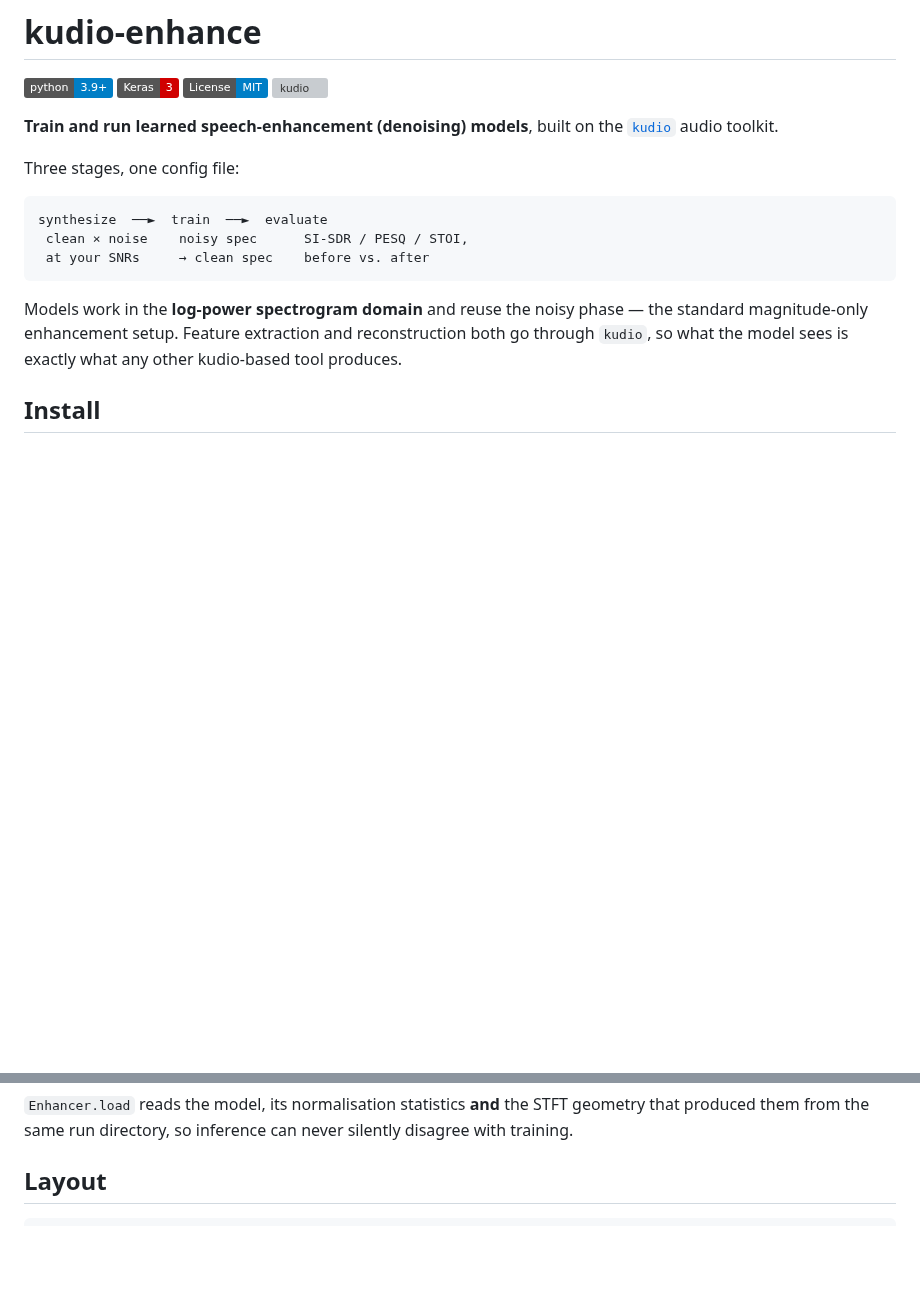
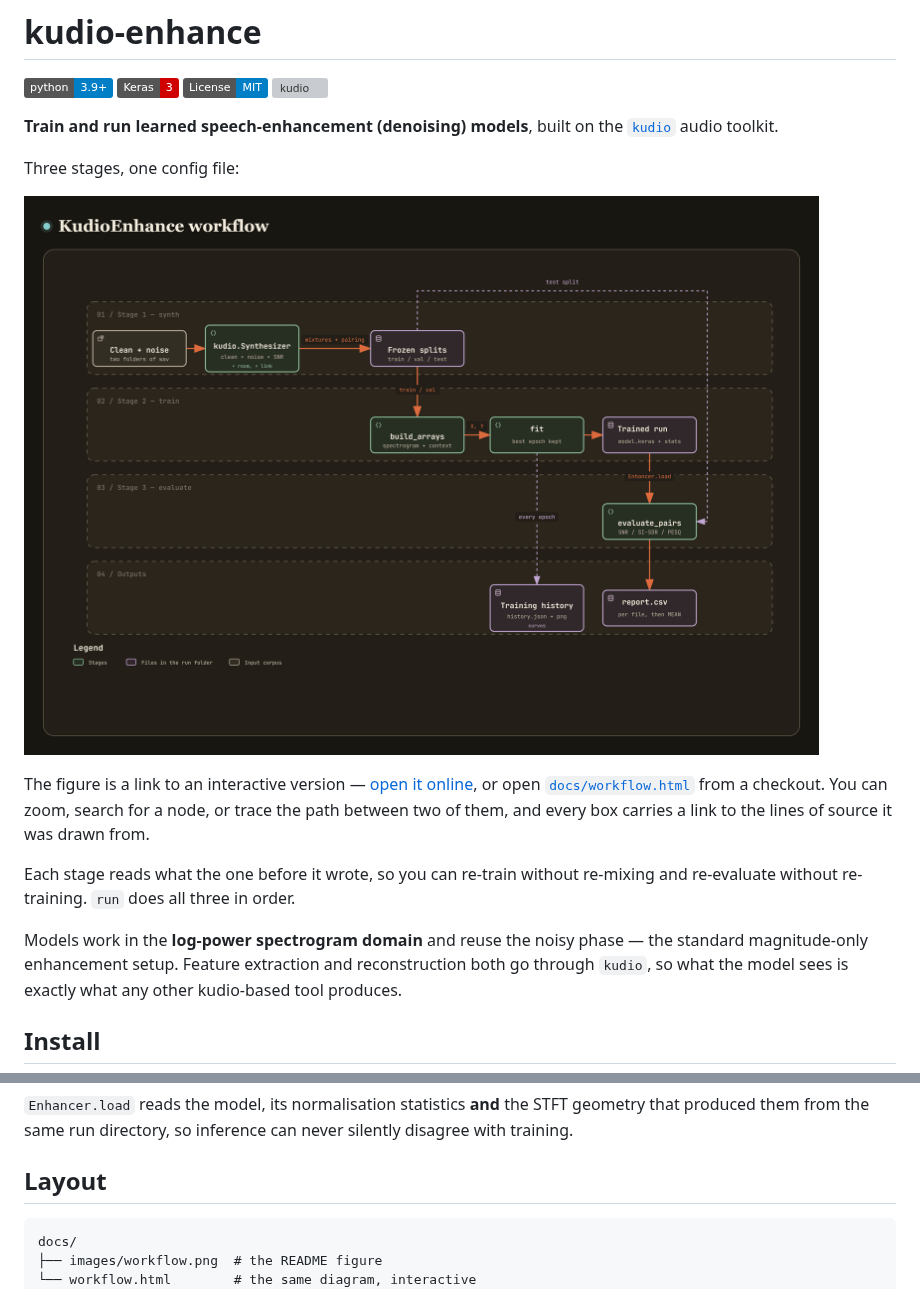
Before and after one commit to recklight/KudioEnhance, a Markdown page: README.md, 2 parts joined by grey strips. Rendered like a GitHub page; pictures changed too: docs/images/workflow.png (added); badges without logos; blank space fills up the shorter version; grey boxes are pictures that could not be loaded.

Commit message:
A workflow diagram for the three stages, and the setuptools floor
The README opened with the three stage names in ASCII and left everything
between them unsaid. The figure says what each stage writes and what the next
one reads: the mixtures and the pairing recorded with them, the frozen
train/val/test split, the checkpoint and the standardiser beside it, the
report. It also carries the one dependency the ASCII could not -- `evaluate`
re-reads the test split frozen back in stage 1, which is what keeps the score
away from anything the model trained on.

`docs/workflow.html` is the same diagram, interactive: zoom, search for a node,
trace the path between two of them. Every box links to the lines of source it
was drawn from, at the revision they were read, so a box that stops matching
the code can be seen to have stopped rather than quietly misleading someone.
The viewer embedded in that page is MIT-licensed and carries its notice at the
top of the file.

Separately, the build floor said 64 while `pyproject.toml` declares the licence
in the PEP 639 form -- `license = "MIT"` beside `license-files` -- which
setuptools only understands from 77.0.0. Below that it refuses the file rather
than falling back: building at setuptools 76.1.0 stops with `configuration
error: project.license must be valid exactly by one definition (2 matches
found)`, since an SPDX string satisfies both the string form and the table form
at once. 77.0.3 builds it. This project is not on PyPI either, so a checkout
and `pip install -e .` is the path that hits it.

92 passed.

````diff
--- a/README.md
+++ b/README.md
@@ -10,11 +10,12 @@
 
 Three stages, one config file:
 
-```
-synthesize  ──►  train  ──►  evaluate
- clean × noise    noisy spec      SI-SDR / PESQ / STOI,
- at your SNRs     → clean spec    before vs. after
-```
+[![KudioEnhance workflow](docs/images/workflow.png)](https://raw.githack.com/recklight/KudioEnhance/master/docs/workflow.html?theme=dark)
+
+The figure is a link to an interactive version — [open it online](https://raw.githack.com/recklight/KudioEnhance/master/docs/workflow.html?theme=dark), or open [`docs/workflow.html`](docs/workflow.html) from a checkout. You can zoom, search for a node, or trace the path between two of them, and every box carries a link to the lines of source it was drawn from.
+
+Each stage reads what the one before it wrote, so you can re-train without
+re-mixing and re-evaluate without re-training. `run` does all three in order.
 
 Models work in the **log-power spectrogram domain** and reuse the noisy phase —
 the standard magnitude-only enhancement setup. Feature extraction and
@@ -298,6 +299,9 @@ silently disagree with training.
 ## Layout
 
 ```
+docs/
+├── images/workflow.png  # the README figure
+└── workflow.html        # the same diagram, interactive
 src/kudio_enhance/
 ├── config.py        # typed dataclasses, YAML in/out, run paths
 ├── data.py          # mixing, manifests, splits, feature matrices
````
Also changed, not shown: 2 other files.
